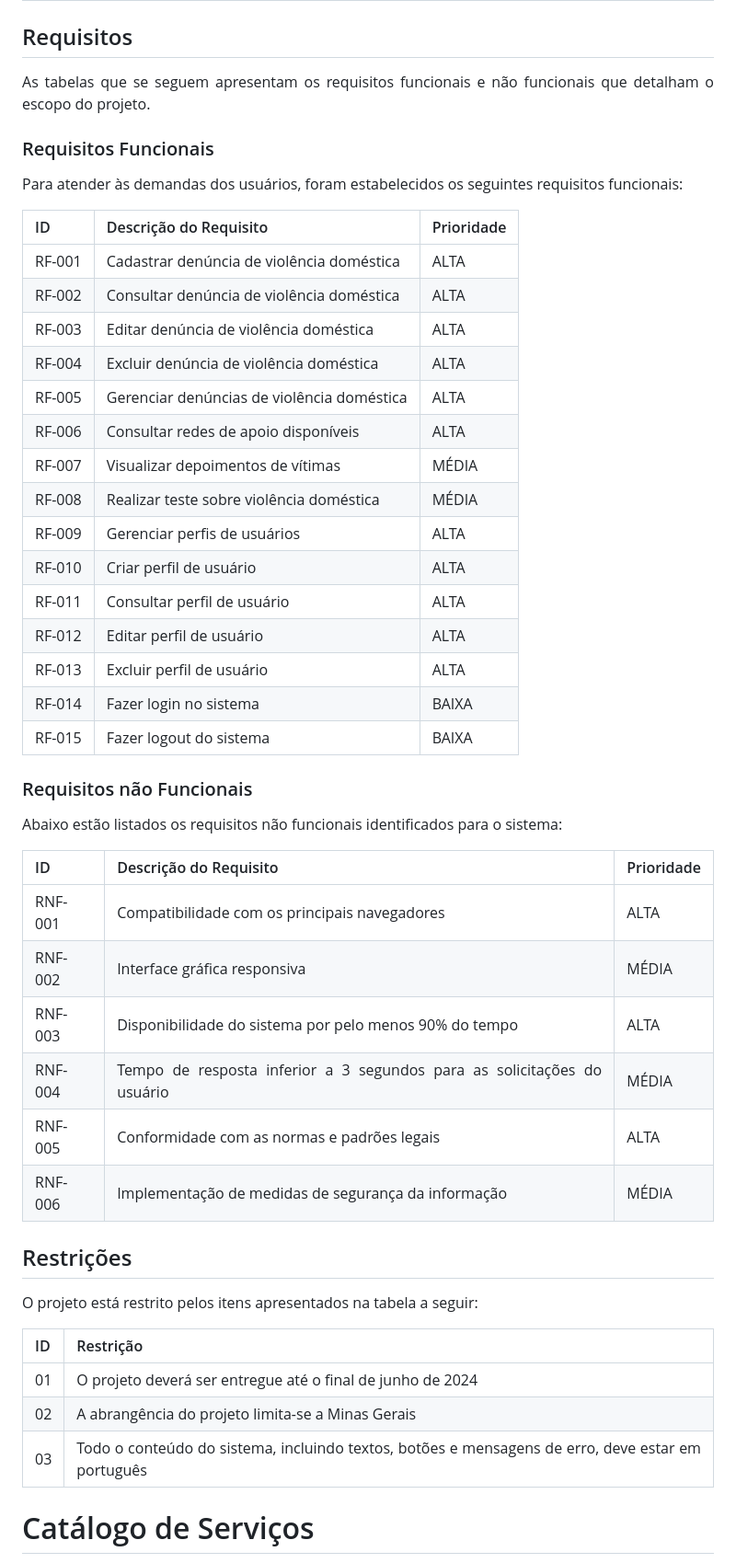
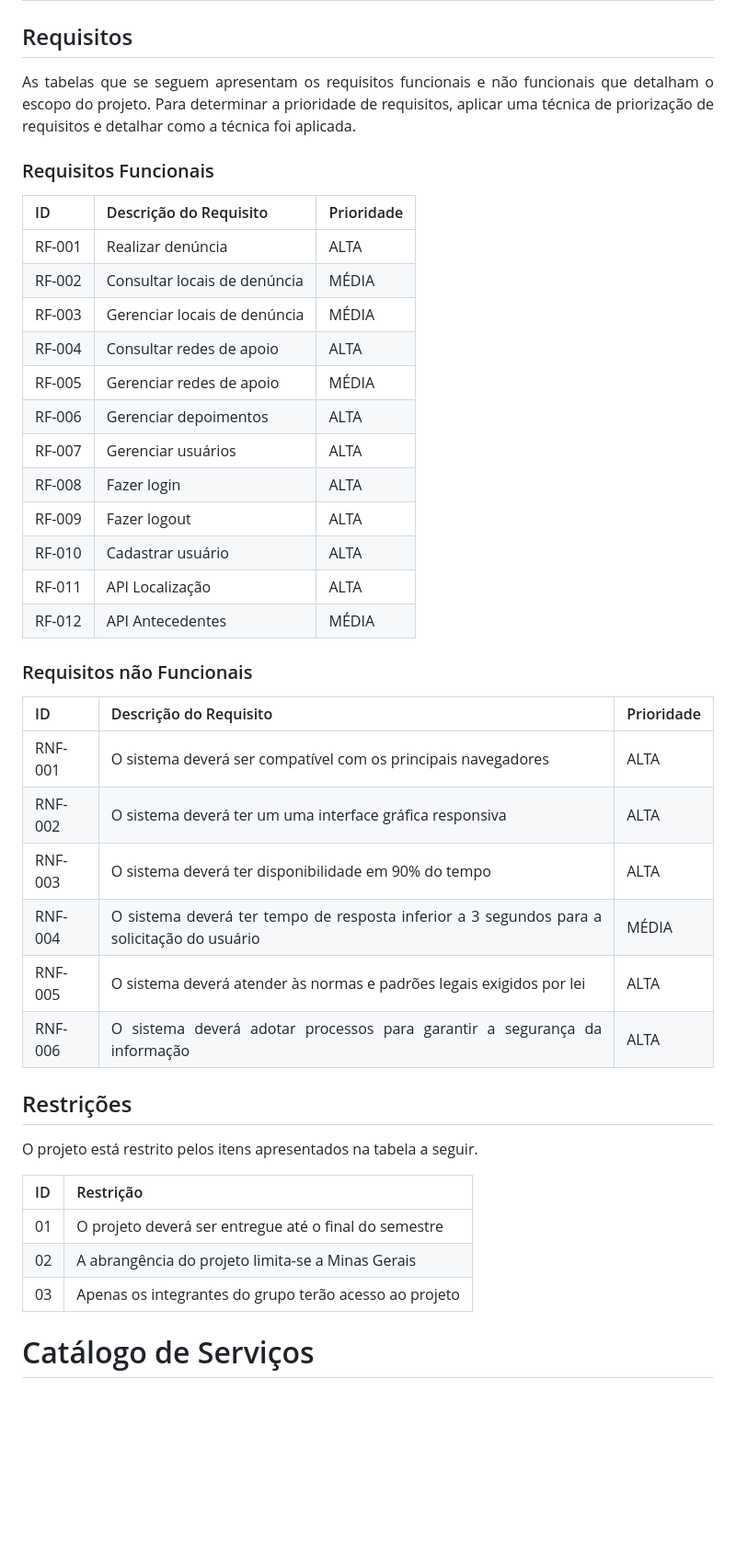
Before and after one commit to ICEI-PUC-Minas-PMV-SI/pmv-si-2024-1-pe6-t2-g4-minas-unidas, a Markdown page: docs/contexto.md, the part around the change printed below. Shown: that part at 92% size. GitHub-like rendering; blank space fills up the shorter version.

```diff
--- a/docs/contexto.md
+++ b/docs/contexto.md
@@ -85,52 +92,45 @@ Com base na análise das personas, foram identificadas as seguintes histórias d
 
 ## Requisitos
 
-As tabelas que se seguem apresentam os requisitos funcionais e não funcionais que detalham o escopo do projeto.
+As tabelas que se seguem apresentam os requisitos funcionais e não funcionais que detalham o escopo do projeto. Para determinar a prioridade de requisitos, aplicar uma técnica de priorização de requisitos e detalhar como a técnica foi aplicada.
 
 ### Requisitos Funcionais
 
-Para atender às demandas dos usuários, foram estabelecidos os seguintes requisitos funcionais:
-
-| ID     | Descrição do Requisito                              | Prioridade |
-|--------|-----------------------------------------------------|------------|
-| RF-001 | Cadastrar denúncia de violência doméstica           | ALTA       |
-| RF-002 | Consultar denúncia de violência doméstica           | ALTA       |
-| RF-003 | Editar denúncia de violência doméstica              | ALTA       |
-| RF-004 | Excluir denúncia de violência doméstica             | ALTA       |
-| RF-005 | Gerenciar denúncias de violência doméstica          | ALTA       |
-| RF-006 | Consultar redes de apoio disponíveis                | ALTA       |
-| RF-007 | Visualizar depoimentos de vítimas                   | MÉDIA      |
-| RF-008 | Realizar teste sobre violência doméstica            | MÉDIA      |
-| RF-009 | Gerenciar perfis de usuários                        | ALTA       |
-| RF-010 | Criar perfil de usuário                             | ALTA       |
-| RF-011 | Consultar perfil de usuário                         | ALTA       |
-| RF-012 | Editar perfil de usuário                            | ALTA       |
-| RF-013 | Excluir perfil de usuário                           | ALTA       |
-| RF-014 | Fazer login no sistema                              | BAIXA      |
-| RF-015 | Fazer logout do sistema                             | BAIXA      |
+|ID    | Descrição do Requisito  | Prioridade |
+|------|-----------------------------------------|----|
+|RF-001| Realizar denúncia | ALTA |
+|RF-002| Consultar locais de denúncia   | MÉDIA |
+|RF-003| Gerenciar locais de denúncia   | MÉDIA |
+|RF-004| Consultar redes de apoio   |ALTA |
+|RF-005| Gerenciar redes de apoio   | MÉDIA |
+|RF-006| Gerenciar depoimentos    | ALTA |
+|RF-007| Gerenciar usuários   | ALTA |
+|RF-008| Fazer login | ALTA |
+|RF-009| Fazer logout   | ALTA |
+|RF-010| Cadastrar usuário  | ALTA |
+|RF-011| API Localização  | ALTA |
+|RF-012| API Antecedentes   | MÉDIA |
 
 ### Requisitos não Funcionais
 
-Abaixo estão listados os requisitos não funcionais identificados para o sistema:
-
-| ID      | Descrição do Requisito                                                  | Prioridade |
-|---------|-------------------------------------------------------------------------|------------|
-| RNF-001 | Compatibilidade com os principais navegadores                           | ALTA       |
-| RNF-002 | Interface gráfica responsiva                                            | MÉDIA      |
-| RNF-003 | Disponibilidade do sistema por pelo menos 90% do tempo                  | ALTA       |
-| RNF-004 | Tempo de resposta inferior a 3 segundos para as solicitações do usuário | MÉDIA      |
-| RNF-005 | Conformidade com as normas e padrões legais                             | ALTA       |
-| RNF-006 |  Implementação de medidas de segurança da informação                    | MÉDIA      |
+|ID     | Descrição do Requisito  |Prioridade |
+|-------|-------------------------|----|
+|RNF-001| O sistema deverá ser compatível com os principais navegadores | ALTA |
+|RNF-002| O sistema deverá ter um uma interface gráfica responsiva |  ALTA  |
+|RNF-003| O sistema deverá ter disponibilidade em 90% do tempo |  ALTA |
+|RNF-004| O sistema deverá ter tempo de resposta inferior a 3 segundos para a solicitação do usuário |  MÉDIA |
+|RNF-005| O sistema deverá atender às normas e padrões legais exigidos por lei |  ALTA |
+|RNF-006| O sistema deverá adotar processos para garantir a segurança da informação  |  ALTA |
 
 ## Restrições
 
-O projeto está restrito pelos itens apresentados na tabela a seguir:
+O projeto está restrito pelos itens apresentados na tabela a seguir.
 
-| ID | Restrição                                                                                         |
-|----|---------------------------------------------------------------------------------------------------|
-| 01 | O projeto deverá ser entregue até o final de junho de 2024                                        |
-| 02 | A abrangência do projeto limita-se a Minas Gerais                                                 |
-| 03 | Todo o conteúdo do sistema, incluindo textos, botões e mensagens de erro, deve estar em português |
+|ID| Restrição                                             |
+|--|-------------------------------------------------------|
+|01| O projeto deverá ser entregue até o final do semestre |
+|02| A abrangência do projeto limita-se a Minas Gerais      |
+|03| Apenas os integrantes do grupo terão acesso ao projeto     |
 
 # Catálogo de Serviços
 
```
Also changed, not shown: other parts of docs/contexto.md (+72 -72 lines), docs/frontend-mobile.md (+5 -22 lines), docs/img/arquitetura-minas-unidas.png.
